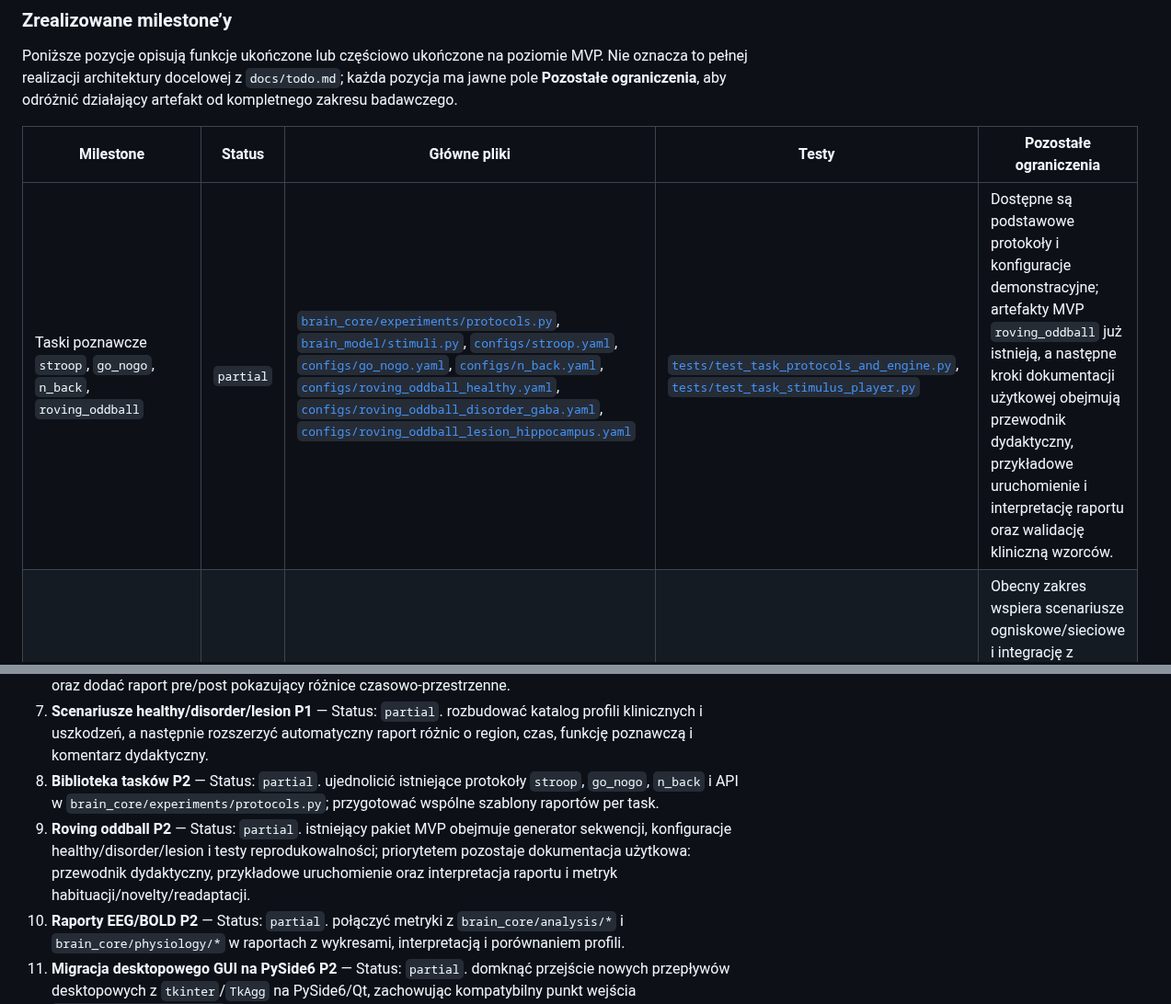
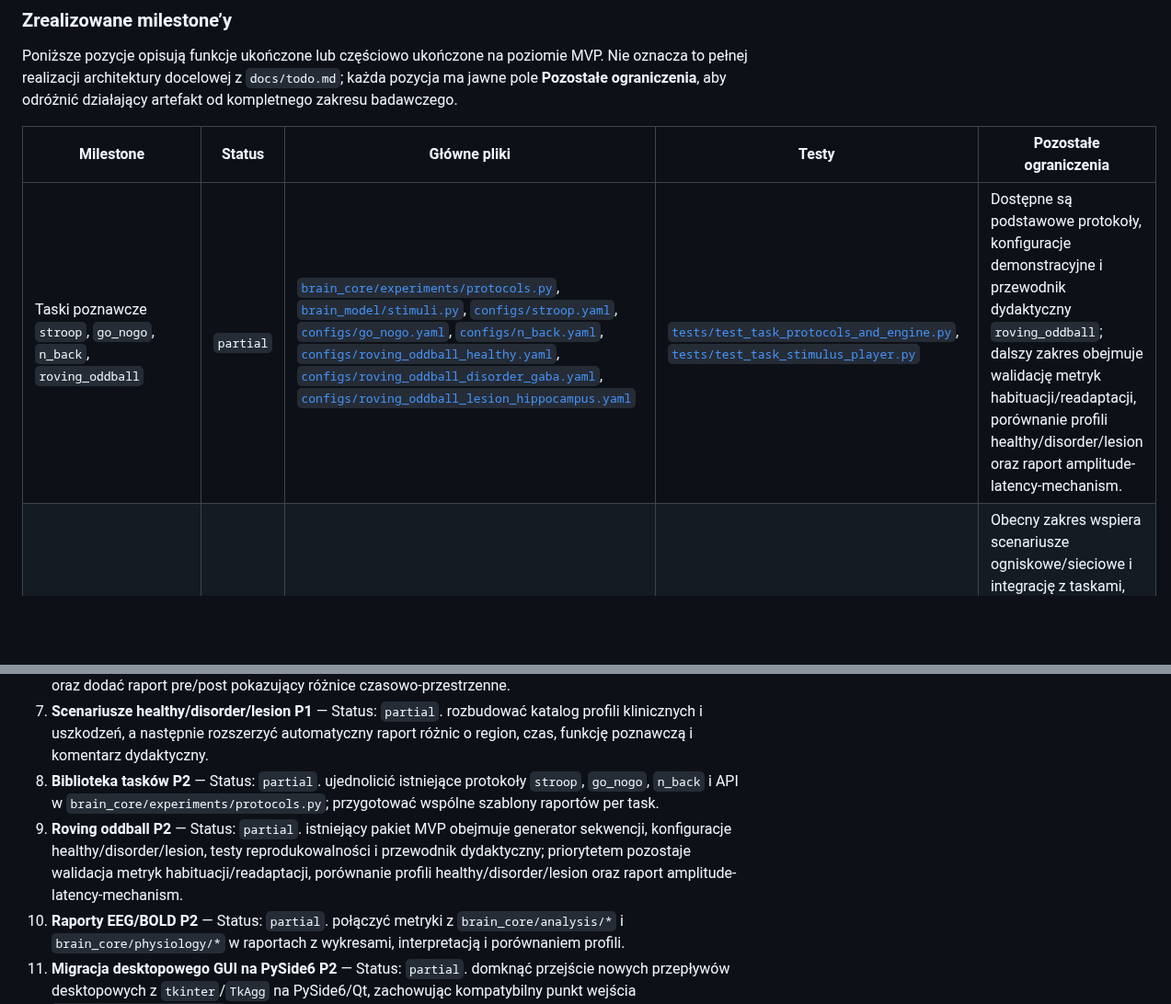
Before and after one commit to MatPomGit/neuro_sim, a Markdown page: BACKLOG.md, 2 parts joined by grey strips. Shown at 92% size. Rendered like a GitHub page; blank space fills up the shorter version.

```diff
--- a/BACKLOG.md
+++ b/BACKLOG.md
@@ -48,7 +48,7 @@ odróżnić działający artefakt od kompletnego zakresu badawczego.
 
 | Milestone | Status | Główne pliki | Testy | Pozostałe ograniczenia |
 | --- | --- | --- | --- | --- |
-| Taski poznawcze `stroop`, `go_nogo`, `n_back`, `roving_oddball` | `partial` | [`brain_core/experiments/protocols.py`](brain_core/experiments/protocols.py), [`brain_model/stimuli.py`](brain_model/stimuli.py), [`configs/stroop.yaml`](configs/stroop.yaml), [`configs/go_nogo.yaml`](configs/go_nogo.yaml), [`configs/n_back.yaml`](configs/n_back.yaml), [`configs/roving_oddball_healthy.yaml`](configs/roving_oddball_healthy.yaml), [`configs/roving_oddball_disorder_gaba.yaml`](configs/roving_oddball_disorder_gaba.yaml), [`configs/roving_oddball_lesion_hippocampus.yaml`](configs/roving_oddball_lesion_hippocampus.yaml) | [`tests/test_task_protocols_and_engine.py`](tests/test_task_protocols_and_engine.py), [`tests/test_task_stimulus_player.py`](tests/test_task_stimulus_player.py) | Dostępne są podstawowe protokoły i konfiguracje demonstracyjne; artefakty MVP `roving_oddball` już istnieją, a następne kroki dokumentacji użytkowej obejmują przewodnik dydaktyczny, przykładowe uruchomienie i interpretację raportu oraz walidację kliniczną wzorców. |
+| Taski poznawcze `stroop`, `go_nogo`, `n_back`, `roving_oddball` | `partial` | [`brain_core/experiments/protocols.py`](brain_core/experiments/protocols.py), [`brain_model/stimuli.py`](brain_model/stimuli.py), [`configs/stroop.yaml`](configs/stroop.yaml), [`configs/go_nogo.yaml`](configs/go_nogo.yaml), [`configs/n_back.yaml`](configs/n_back.yaml), [`configs/roving_oddball_healthy.yaml`](configs/roving_oddball_healthy.yaml), [`configs/roving_oddball_disorder_gaba.yaml`](configs/roving_oddball_disorder_gaba.yaml), [`configs/roving_oddball_lesion_hippocampus.yaml`](configs/roving_oddball_lesion_hippocampus.yaml) | [`tests/test_task_protocols_and_engine.py`](tests/test_task_protocols_and_engine.py), [`tests/test_task_stimulus_player.py`](tests/test_task_stimulus_player.py) | Dostępne są podstawowe protokoły, konfiguracje demonstracyjne i przewodnik dydaktyczny `roving_oddball`; dalszy zakres obejmuje walidację metryk habituacji/readaptacji, porównanie profili healthy/disorder/lesion oraz raport amplitude-latency-mechanism. |
 | Moduł uszkodzeń `lesions.py` | `partial` | [`brain_core/experiments/lesions.py`](brain_core/experiments/lesions.py), [`brain_model/scenarios/library.py`](brain_model/scenarios/library.py), [`brain_model/scenarios/types.py`](brain_model/scenarios/types.py) | [`tests/test_lesions.py`](tests/test_lesions.py), [`tests/test_task_protocols_and_engine.py`](tests/test_task_protocols_and_engine.py) | Obecny zakres wspiera scenariusze ogniskowe/sieciowe i integrację z taskami, ale katalog profili klinicznych, interpretacje dydaktyczne oraz raport różnic region-czas-funkcja pozostają niepełne. |
 | Raport benchmarkowy | `partial` | [`brain_core/analysis/reports.py`](brain_core/analysis/reports.py), [`brain_core/analysis/benchmark_loader.py`](brain_core/analysis/benchmark_loader.py), [`brain_core/simulation/engine.py`](brain_core/simulation/engine.py), [`data/validation/eeg_target.csv`](data/validation/eeg_target.csv), [`data/validation/fmri_target.csv`](data/validation/fmri_target.csv), [`data/validation/behavior_target.csv`](data/validation/behavior_target.csv) | [`tests/test_observation_and_analysis.py`](tests/test_observation_and_analysis.py), [`tests/test_signal_metrics_modules.py`](tests/test_signal_metrics_modules.py) | Raport potrafi agregować metryki i porównania referencyjne, ale nie zastępuje pełnego raportu dydaktycznego z kompletną osią trial-by-trial, wykresami i interpretacją profili z `docs/todo.md`. |
 | Metryki analityczne EEG/BOLD/zachowanie | `partial` | [`brain_core/analysis/signal_metrics.py`](brain_core/analysis/signal_metrics.py), [`brain_core/analysis/spectral.py`](brain_core/analysis/spectral.py), [`brain_core/analysis/phase_locking.py`](brain_core/analysis/phase_locking.py), [`brain_core/analysis/connectivity.py`](brain_core/analysis/connectivity.py), [`brain_core/analysis/information_flow.py`](brain_core/analysis/information_flow.py), [`brain_core/physiology/eeg_forward_model.py`](brain_core/physiology/eeg_forward_model.py), [`brain_core/physiology/bold_hrf.py`](brain_core/physiology/bold_hrf.py), [`brain_core/physiology/neurovascular_coupling.py`](brain_core/physiology/neurovascular_coupling.py) | [`tests/test_signal_metrics_modules.py`](tests/test_signal_metrics_modules.py), [`tests/test_observation_and_analysis.py`](tests/test_observation_and_analysis.py) | Dostępne są metryki sygnałowe i fasada kompatybilności, ale integracja z raportami EEG/BOLD, wykresami, progami jakości i porównaniami wielu profili nadal wymaga domknięcia. |
@@ -67,7 +67,7 @@ Poniższa lista zbiera komplet najbliższych prac planowanych na bazie aktualneg
 6. **Neuromodulacja P1** — Status: `partial`. domknąć spójne API profili DA/5-HT/ACh/NA/GABA/glutaminian oraz dodać raport pre/post pokazujący różnice czasowo-przestrzenne.
 7. **Scenariusze healthy/disorder/lesion P1** — Status: `partial`. rozbudować katalog profili klinicznych i uszkodzeń, a następnie rozszerzyć automatyczny raport różnic o region, czas, funkcję poznawczą i komentarz dydaktyczny.
 8. **Biblioteka tasków P2** — Status: `partial`. ujednolicić istniejące protokoły `stroop`, `go_nogo`, `n_back` i API w `brain_core/experiments/protocols.py`; przygotować wspólne szablony raportów per task.
-9. **Roving oddball P2** — Status: `partial`. istniejący pakiet MVP obejmuje generator sekwencji, konfiguracje healthy/disorder/lesion i testy reprodukowalności; priorytetem pozostaje dokumentacja użytkowa: przewodnik dydaktyczny, przykładowe uruchomienie oraz interpretacja raportu i metryk habituacji/novelty/readaptacji.
+9. **Roving oddball P2** — Status: `partial`. istniejący pakiet MVP obejmuje generator sekwencji, konfiguracje healthy/disorder/lesion, testy reprodukowalności i przewodnik dydaktyczny; priorytetem pozostaje walidacja metryk habituacji/readaptacji, porównanie profili healthy/disorder/lesion oraz raport amplitude-latency-mechanism.
 10. **Raporty EEG/BOLD P2** — Status: `partial`. połączyć metryki z `brain_core/analysis/*` i `brain_core/physiology/*` w raportach z wykresami, interpretacją i porównaniem profili.
 11. **Migracja desktopowego GUI na PySide6 P2** — Status: `partial`. domknąć przejście nowych
     przepływów desktopowych z `tkinter`/`TkAgg` na PySide6/Qt, zachowując
```
Also changed, not shown: other parts of BACKLOG.md (+12 -11 lines).
